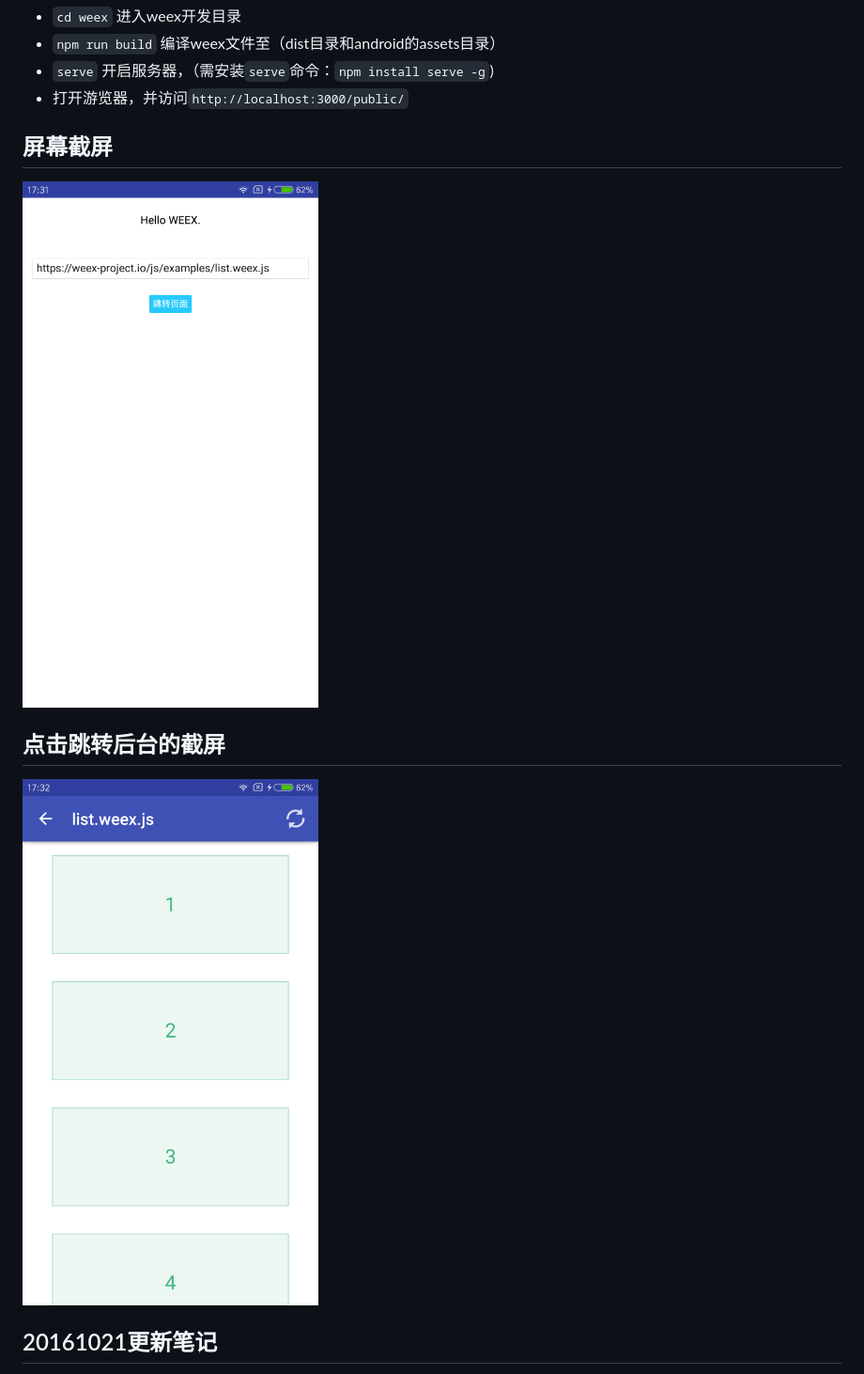
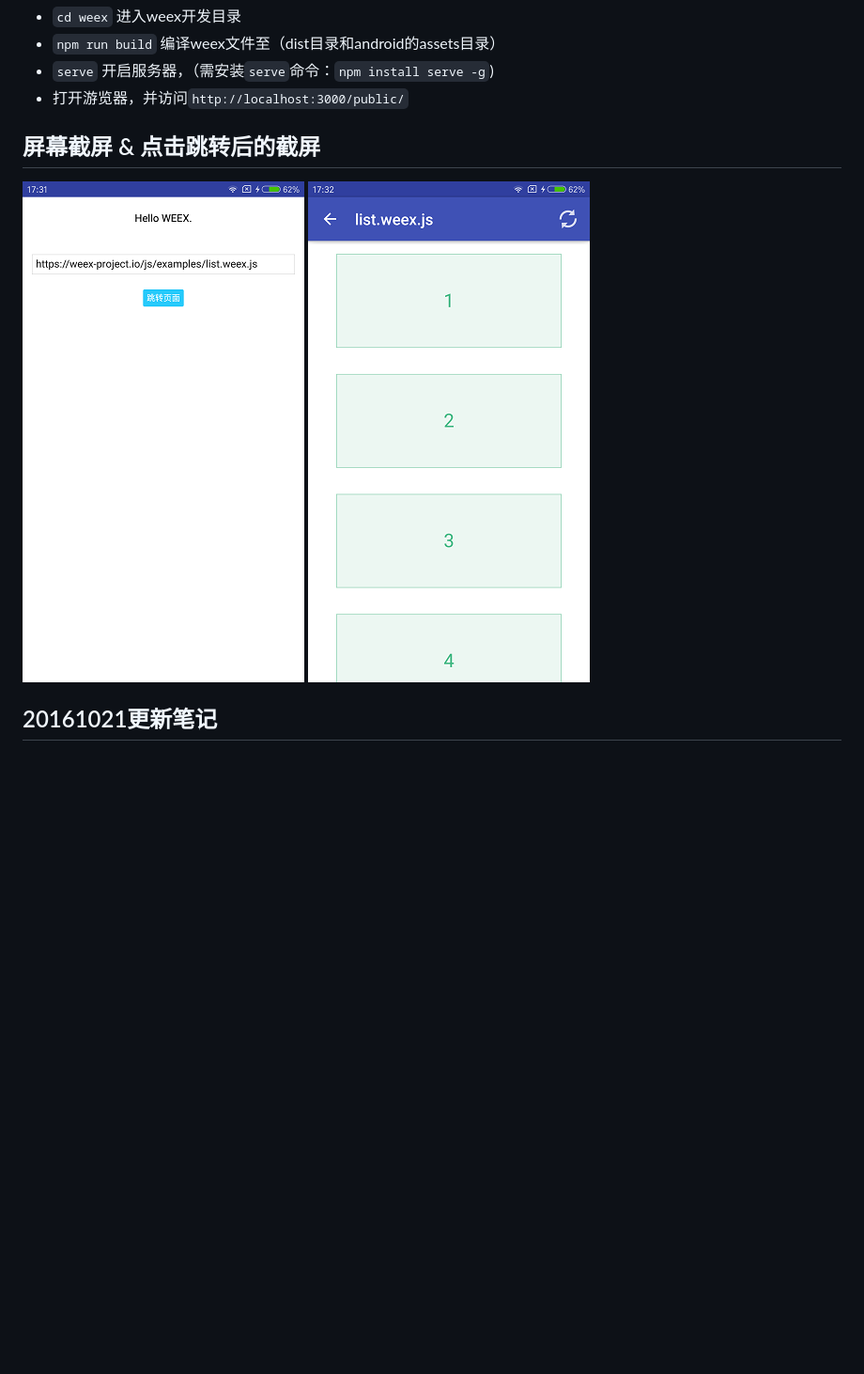
Before and after one commit to zhoukekestar/weex-quick-start, a Markdown page: README.md, the part around the change. Shown: that part at 94% size. GitHub-like rendering; pictures changed too: weex/view-1.png, weex/view-2.png; blank space fills up the shorter version.

Commit message:
update images

```diff
--- a/README.md
+++ b/README.md
@@ -21,9 +21,8 @@ gradle build
 * `serve` 开启服务器，（需安装`serve`命令：`npm install serve -g`)
 * 打开游览器，并访问`http://localhost:3000/public/`
 
-## 屏幕截屏
+## 屏幕截屏 & 点击跳转后的截屏
 ![view-1](./weex/view-1.png)
-## 点击跳转后台的截屏
 ![view-2](./weex/view-2.png)
 
 
```
